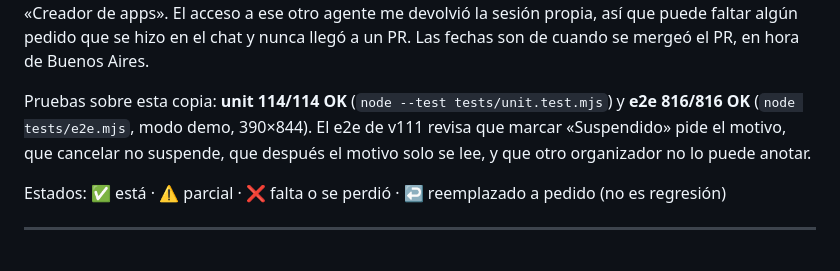
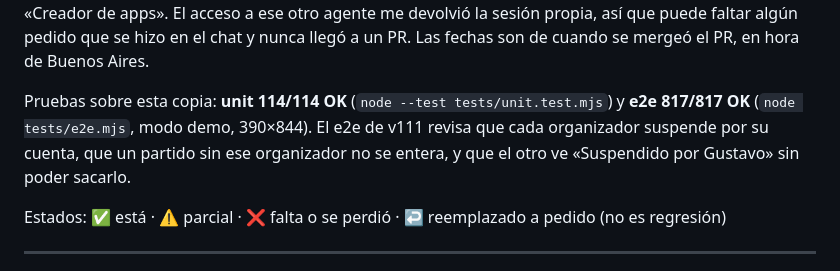
Before and after one commit to gustavofarg-hash/futbol-colegiales, a Markdown page: docs/PEDIDOS.md, the part around the change. Drawn GitHub-style.

Commit message:
v111: anota el resultado de las pruebas
Co-authored-by: gustavofarg-hash <gustavofarg-hash@users.noreply.github.com>

```diff
--- a/docs/PEDIDOS.md
+++ b/docs/PEDIDOS.md
@@ -54,7 +54,7 @@ Fuentes: los títulos y textos de los PR #1–#46, `git log` y `README.md`.
 **Nota:** no pude leer las conversaciones del bot «Creador de apps». El acceso a ese otro agente me devolvió la sesión propia, así que puede faltar algún pedido que se hizo en el chat y nunca llegó a un PR.
 Las fechas son de cuando se mergeó el PR, en hora de Buenos Aires.
 
-Pruebas sobre esta copia: **unit 114/114 OK** (`node --test tests/unit.test.mjs`) y **e2e 816/816 OK** (`node tests/e2e.mjs`, modo demo, 390×844). El e2e de v111 revisa que marcar «Suspendido» pide el motivo, que cancelar no suspende, que después el motivo solo se lee, y que otro organizador no lo puede anotar.
+Pruebas sobre esta copia: **unit 114/114 OK** (`node --test tests/unit.test.mjs`) y **e2e 817/817 OK** (`node tests/e2e.mjs`, modo demo, 390×844). El e2e de v111 revisa que cada organizador suspende por su cuenta, que un partido sin ese organizador no se entera, y que el otro ve «Suspendido por Gustavo» sin poder sacarlo.
 
 Estados: ✅ está · ⚠️ parcial · ❌ falta o se perdió · ↩️ reemplazado a pedido (no es regresión)
 
```
